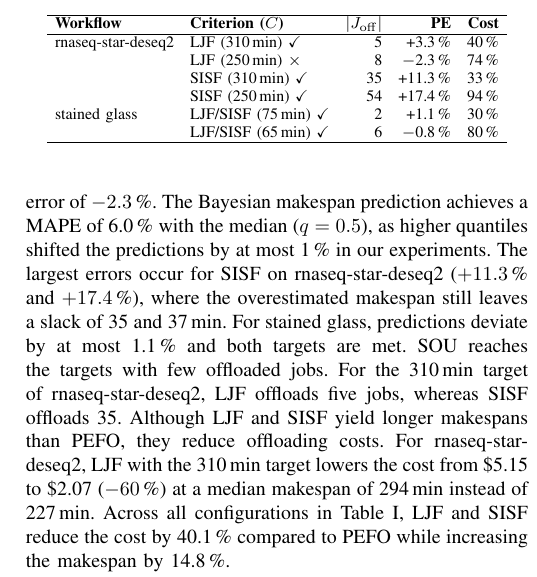
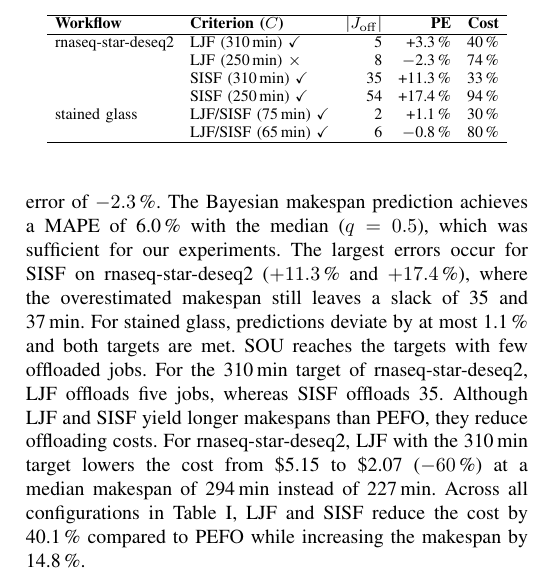
Before and after one commit to Papers-TU/AdaptiveOffloadingoScientificWorkflowJobsMultiCluster, a LaTeX paper (ieee_bigdata2026_posterpaper.tex, which reads sections/3_results.tex): part of one column of page 3 of 4, cut so that both start at the same text. Compiled offline with pdfLaTeX; a missing font is replaced by an installed copy or a similar font; a LaTeX package or settings file that is missing is left out.

Commit message:
Simplify quantile sentence in results
Co-Authored-By: Claude Opus 5.5 <noreply@anthropic.com>

```diff
--- a/sections/3_results.tex
+++ b/sections/3_results.tex
@@ -13,7 +13,7 @@ We derive costs from the runtime and the requested vCPUs, memory, and ephemeral
 \subsection{Experimental Results}
 \label{subsec:experimental-results}
 Offloading substantially shortens execution. Compared to running all jobs on the primary cluster, PEFO reduces the median makespan by 130\,min ($-36.5$\,\%) for rnaseq-star-deseq2 and by 25\,min ($-31.0$\,\%) for stained glass.
-Five of the six configurations in Table~\ref{tab:results} meet their time-to-result target, with an average slack of 19\,min. Only LJF with the 250\,min target of rnaseq-star-deseq2 misses it, by 6\,min, with a prediction error of $-2.3$\,\%. The Bayesian makespan prediction achieves a MAPE of 6.0\,\% with the median ($q=0.5$), as higher quantiles shifted the predictions by at most 1\,\% in our experiments. The largest errors occur for SISF on rnaseq-star-deseq2 ($+11.3$\,\% and $+17.4$\,\%), where the overestimated makespan still leaves a slack of 35 and 37\,min. For stained glass, predictions deviate by at most 1.1\,\% and both targets are met.
+Five of the six configurations in Table~\ref{tab:results} meet their time-to-result target, with an average slack of 19\,min. Only LJF with the 250\,min target of rnaseq-star-deseq2 misses it, by 6\,min, with a prediction error of $-2.3$\,\%. The Bayesian makespan prediction achieves a MAPE of 6.0\,\% with the median ($q=0.5$), which was sufficient for our experiments. The largest errors occur for SISF on rnaseq-star-deseq2 ($+11.3$\,\% and $+17.4$\,\%), where the overestimated makespan still leaves a slack of 35 and 37\,min. For stained glass, predictions deviate by at most 1.1\,\% and both targets are met.
 SOU reaches the targets with few offloaded jobs. For the 310\,min target of rnaseq-star-deseq2, LJF offloads five jobs, whereas SISF offloads 35.
 Although LJF and SISF yield longer makespans than PEFO, they reduce offloading costs. For rnaseq-star-deseq2, LJF with the 310\,min target lowers the cost from \$5.15 to \$2.07 ($-60$\,\%) at a median makespan of 294\,min instead of 227\,min. Across all configurations in Table~\ref{tab:results}, LJF and SISF reduce the cost by 40.1\,\% compared to PEFO while increasing the makespan by 14.8\,\%.
 
```
